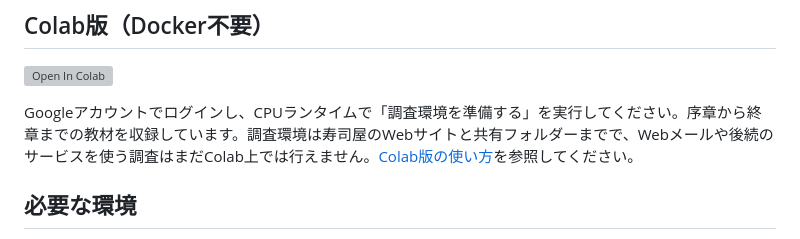
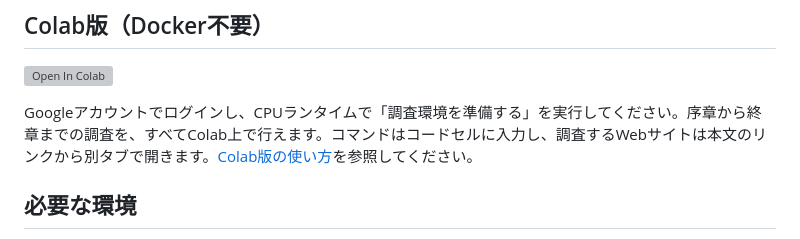
Before and after one commit to FakeDocument/MysteryOfMikuriyaKodomoShokudo, a Markdown page: README.md, the part around the change. Drawn GitHub-style; grey boxes are pictures that could not be loaded.

Commit message:
docs: READMEのColab版の説明を全章対応に更新する
Co-Authored-By: Claude Opus 5.5 <noreply@anthropic.com>

```diff
--- a/README.md
+++ b/README.md
@@ -22,7 +22,7 @@
 
 [![Open In Colab](https://colab.research.google.com/assets/colab-badge.svg)](https://colab.research.google.com/github/FakeDocument/MysteryOfMikuriyaKodomoShokudo/blob/main/colab/MysteryOfMikuriyaKodomoShokudo-Colab.ipynb)
 
-Googleアカウントでログインし、CPUランタイムで「調査環境を準備する」を実行してください。序章から終章までの教材を収録しています。調査環境は寿司屋のWebサイトと共有フォルダーまでで、Webメールや後続のサービスを使う調査はまだColab上では行えません。[Colab版の使い方](https://github.com/FakeDocument/MysteryOfMikuriyaKodomoShokudo/blob/main/colab/README.md)を参照してください。
+Googleアカウントでログインし、CPUランタイムで「調査環境を準備する」を実行してください。序章から終章までの調査を、すべてColab上で行えます。コマンドはコードセルに入力し、調査するWebサイトは本文のリンクから別タブで開きます。[Colab版の使い方](https://github.com/FakeDocument/MysteryOfMikuriyaKodomoShokudo/blob/main/colab/README.md)を参照してください。
 
 ## 必要な環境
 
```
Also changed, not shown: 1 other file.
